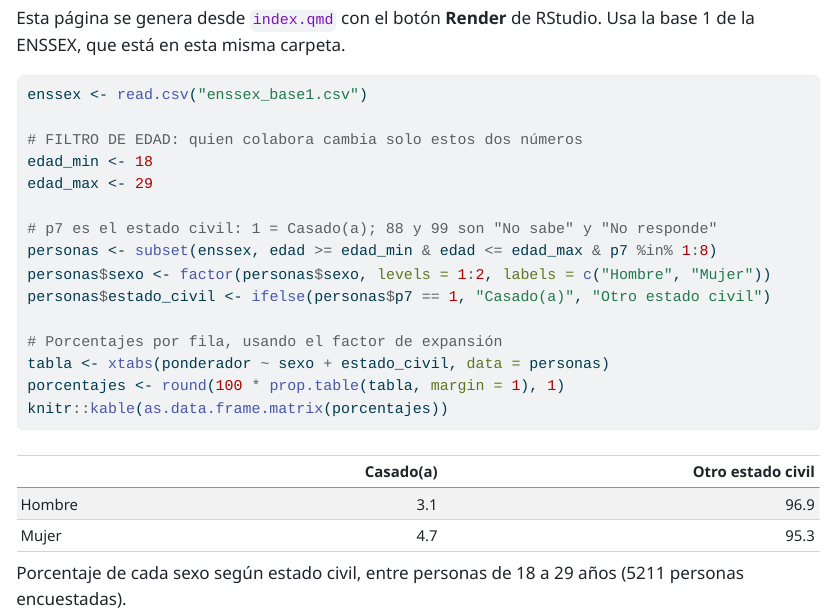
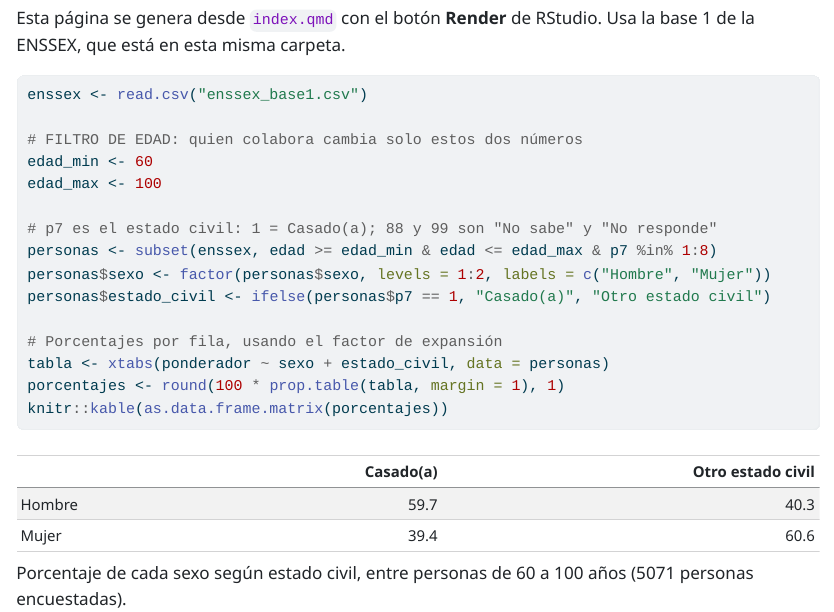
Before and after one commit to AGSCL/enssex-andresgsta, a Quarto document (index.qmd): the page in a window 1100 px wide, from 120 px down. The pictures show the output file index.html that the author committed with the source, opened offline.

```diff
--- a/index.qmd
+++ b/index.qmd
@@ -14,8 +14,8 @@
 enssex <- read.csv("enssex_base1.csv")
 
 # FILTRO DE EDAD: quien colabora cambia solo estos dos números
-edad_min <- 18
-edad_max <- 29
+edad_min <- 60
+edad_max <- 100
 
 # p7 es el estado civil: 1 = Casado(a); 88 y 99 son "No sabe" y "No responde"
 personas <- subset(enssex, edad >= edad_min & edad <= edad_max & p7 %in% 1:8)
```
Also changed, not shown: index.html, 2 other files.
